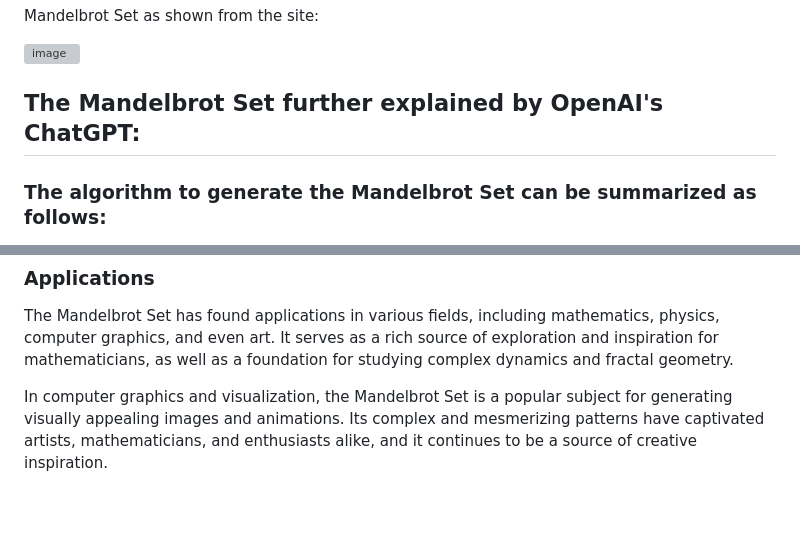
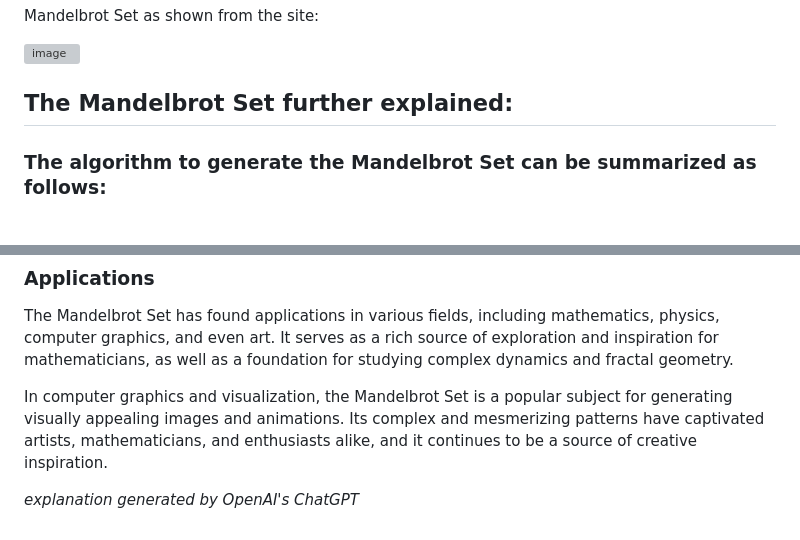
Before and after one commit to Jusmanov/mandelbrot-set, a Markdown page: README.md, 2 parts joined by grey strips. Drawn GitHub-style; blank space fills up the shorter version; grey boxes are pictures that could not be loaded.

```diff
--- a/README.md
+++ b/README.md
@@ -21,7 +21,7 @@ Mandelbrot Set as shown from the site:
 ![image](https://github.com/Jusmanov/mandelbrot-set/assets/85308633/36613015-0773-401c-aae0-9fbf59182689)
 
 
-## **The Mandelbrot Set further explained by OpenAI's ChatGPT:**
+## **The Mandelbrot Set further explained:**
 
 ### **The algorithm to generate the Mandelbrot Set can be summarized as follows:**
 
@@ -48,3 +48,5 @@ The Mandelbrot Set exhibits self-similarity, meaning that as you zoom in on any
 The Mandelbrot Set has found applications in various fields, including mathematics, physics, computer graphics, and even art. It serves as a rich source of exploration and inspiration for mathematicians, as well as a foundation for studying complex dynamics and fractal geometry.
 
 In computer graphics and visualization, the Mandelbrot Set is a popular subject for generating visually appealing images and animations. Its complex and mesmerizing patterns have captivated artists, mathematicians, and enthusiasts alike, and it continues to be a source of creative inspiration.
+
+_explanation generated by OpenAI's ChatGPT_
```
